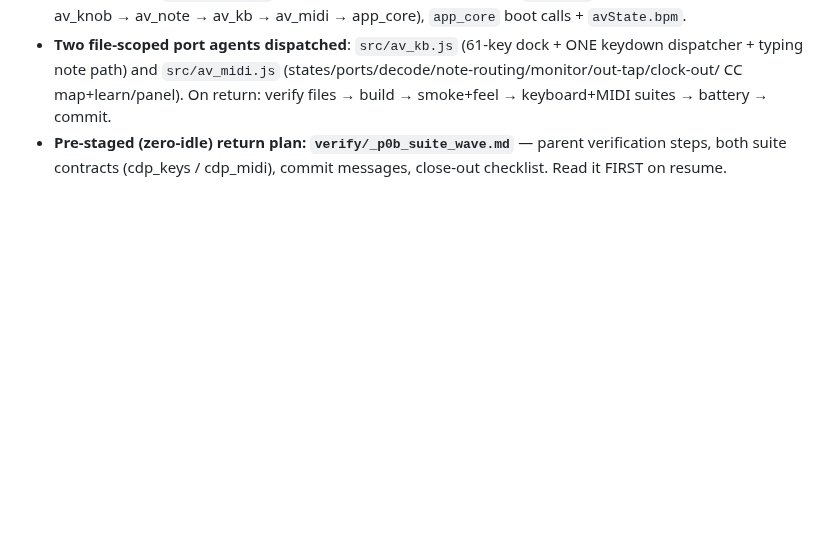
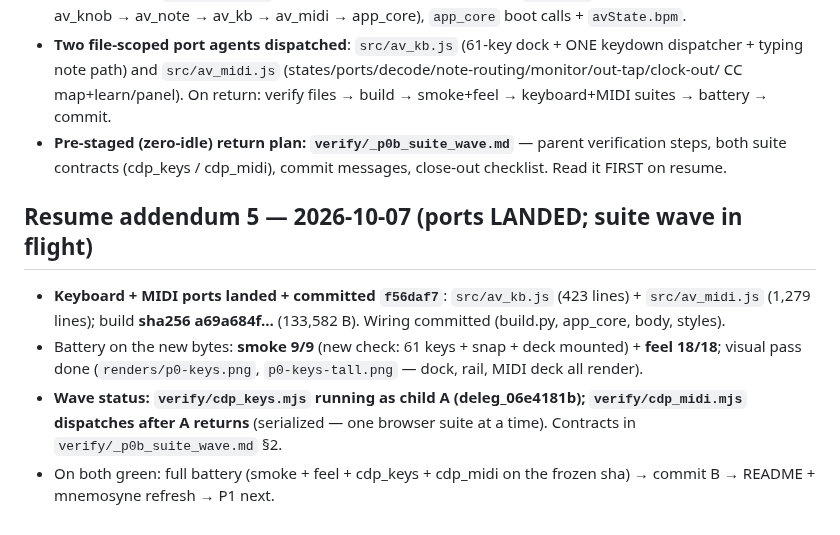
Before and after one commit to ModdySwag/Anvil, a Markdown page: CONTINUATION-2026-10-06.md, the part around the change. GitHub-like rendering; blank space fills up the shorter version.

Commit message:
P0: continuation addendum 5 — keyboard+MIDI ports landed (build a69a684f); suite wave in flight

```diff
--- a/CONTINUATION-2026-10-06.md
+++ b/CONTINUATION-2026-10-06.md
@@ -125,3 +125,15 @@ GitHub goldmine wave (G1–G3). Session stat: $3.64 over 71 calls.
 - **Pre-staged (zero-idle) return plan: `verify/_p0b_suite_wave.md`** — parent verification steps,
   both suite contracts (cdp_keys / cdp_midi), commit messages, close-out checklist. Read it FIRST
   on resume.
+
+## Resume addendum 5 — 2026-10-07 (ports LANDED; suite wave in flight)
+
+- **Keyboard + MIDI ports landed + committed `f56daf7`**: `src/av_kb.js` (423 lines) + `src/av_midi.js`
+  (1,279 lines); build **sha256 a69a684f…** (133,582 B). Wiring committed (build.py, app_core, body, styles).
+- Battery on the new bytes: **smoke 9/9** (new check: 61 keys + snap + deck mounted) + **feel 18/18**;
+  visual pass done (`renders/p0-keys.png`, `p0-keys-tall.png` — dock, rail, MIDI deck all render).
+- **Wave status: `verify/cdp_keys.mjs` running as child A (deleg_06e4181b); `verify/cdp_midi.mjs`
+  dispatches after A returns** (serialized — one browser suite at a time). Contracts in
+  `verify/_p0b_suite_wave.md` §2.
+- On both green: full battery (smoke + feel + cdp_keys + cdp_midi on the frozen sha) → commit B →
+  README + mnemosyne refresh → P1 next.
```
